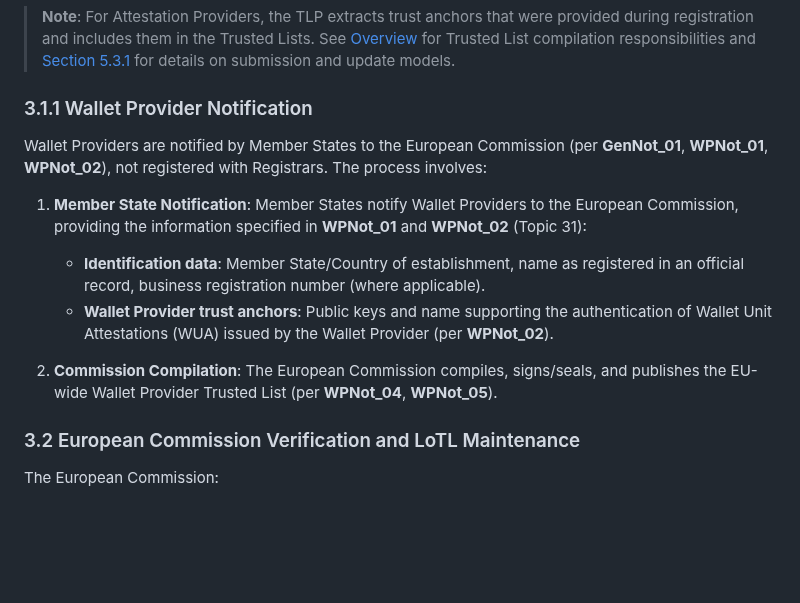
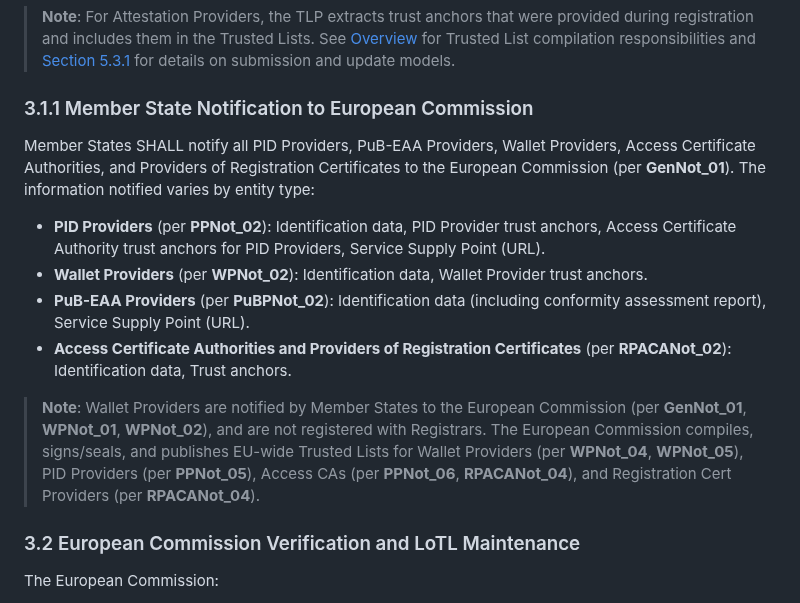
Before and after one commit to webuild-consortium/wp4-trust-group, a Markdown page: task2-trust-framework/trust-infrastructure-schema.md, the part around one of its changes. Drawn GitHub-style; blank space fills up the shorter version.

Commit message:
fix: trust infra giada and stefano comments on further generalizations

```diff
--- a/task2-trust-framework/trust-infrastructure-schema.md
+++ b/task2-trust-framework/trust-infrastructure-schema.md
@@ -125,15 +125,16 @@ The process is triggered by successful registration with the Member State Regist
 
 > **Note**: For Attestation Providers, the TLP extracts trust anchors that were provided during registration and includes them in the Trusted Lists. See [Overview](#overview) for Trusted List compilation responsibilities and [Section 5.3.1](#531-submission-and-update-models-registration-to-trusted-list) for details on submission and update models.
 
-### 3.1.1 Wallet Provider Notification
+### 3.1.1 Member State Notification to European Commission
 
-Wallet Providers are notified by Member States to the European Commission (per **GenNot_01**, **WPNot_01**, **WPNot_02**), not registered with Registrars. The process involves:
+Member States SHALL notify all PID Providers, PuB-EAA Providers, Wallet Providers, Access Certificate Authorities, and Providers of Registration Certificates to the European Commission (per **GenNot_01**). The information notified varies by entity type:
 
-1. **Member State Notification**: Member States notify Wallet Providers to the European Commission, providing the information specified in **WPNot_01** and **WPNot_02** (Topic 31):
-   - **Identification data**: Member State/Country of establishment, name as registered in an official record, business registration number (where applicable).
-   - **Wallet Provider trust anchors**: Public keys and name supporting the authentication of Wallet Unit Attestations (WUA) issued by the Wallet Provider (per **WPNot_02**).
+- **PID Providers** (per **PPNot_02**): Identification data, PID Provider trust anchors, Access Certificate Authority trust anchors for PID Providers, Service Supply Point (URL).
+- **Wallet Providers** (per **WPNot_02**): Identification data, Wallet Provider trust anchors.
+- **PuB-EAA Providers** (per **PuBPNot_02**): Identification data (including conformity assessment report), Service Supply Point (URL).
+- **Access Certificate Authorities and Providers of Registration Certificates** (per **RPACANot_02**): Identification data, Trust anchors.
 
-2. **Commission Compilation**: The European Commission compiles, signs/seals, and publishes the EU-wide Wallet Provider Trusted List (per **WPNot_04**, **WPNot_05**).
+> **Note**: Wallet Providers are notified by Member States to the European Commission (per **GenNot_01**, **WPNot_01**, **WPNot_02**), and are not registered with Registrars. The European Commission compiles, signs/seals, and publishes EU-wide Trusted Lists for Wallet Providers (per **WPNot_04**, **WPNot_05**), PID Providers (per **PPNot_05**), Access CAs (per **PPNot_06**, **RPACANot_04**), and Registration Cert Providers (per **RPACANot_04**).
 
 ### 3.2 European Commission Verification and LoTL Maintenance
 
```
Also changed, not shown: other parts of task2-trust-framework/trust-infrastructure-schema.md (+41 -34 lines).
